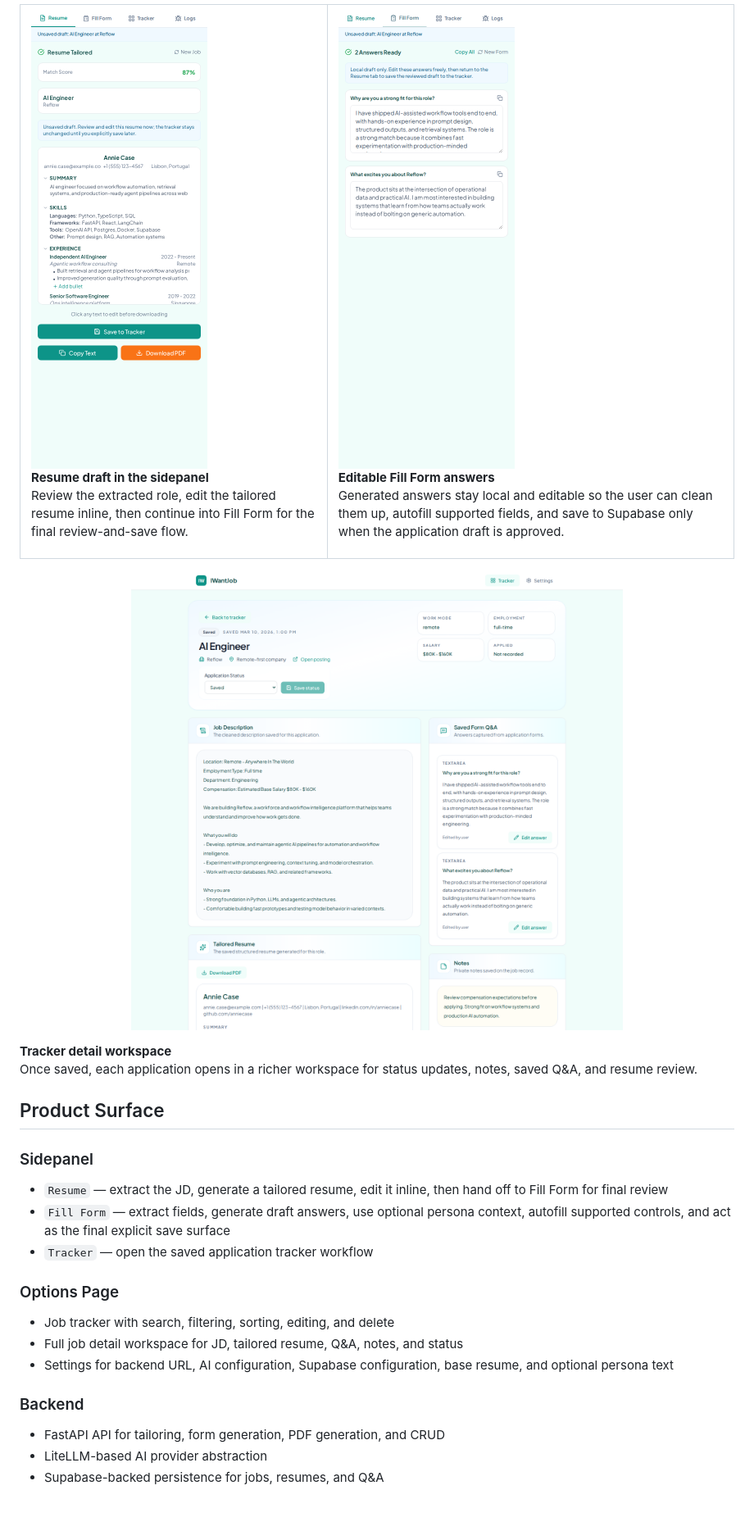
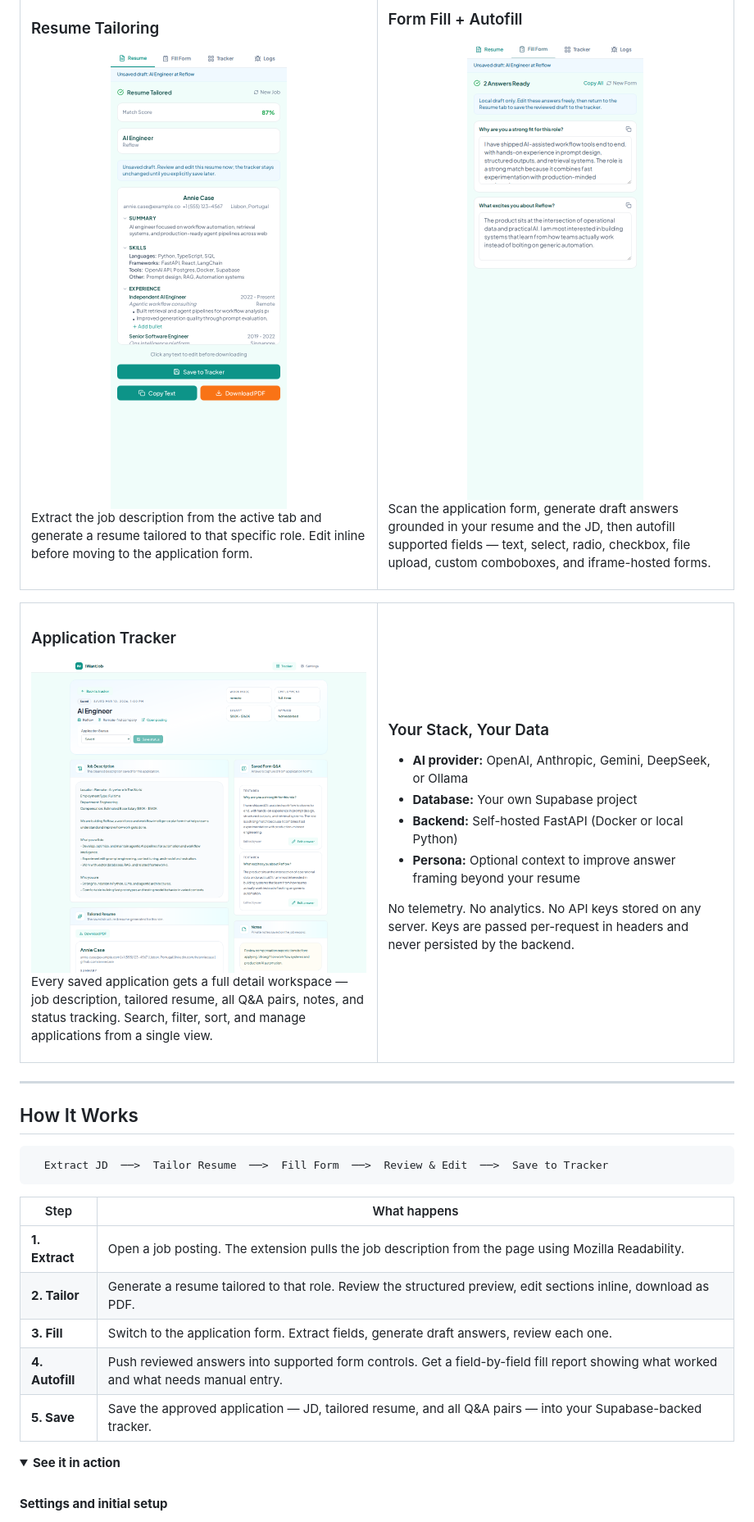
Before and after one commit to ZidanHadipratama/IWantJob, a Markdown page: README.md, the part around one of its changes. Shown at 82% size. GitHub-like rendering; folded sections open.

````diff
--- a/README.md
+++ b/README.md
@@ -71,39 +31,59 @@ These screenshots were captured from the current UI with Playwright.
 
 <table>
   <tr>
-    <td valign="top">
-      <img src="assets/readme/sidepanel-resume-draft.png" alt="Resume tailoring sidepanel with an unsaved tailored resume draft" width="320">
-      <p><strong>Resume draft in the sidepanel</strong><br>Review the extracted role, edit the tailored resume inline, then continue into Fill Form for the final review-and-save flow.</p>
+    <td width="50%" valign="top">
+      <h3>Resume Tailoring</h3>
+      <img src="assets/readme/sidepanel-resume-draft.png" alt="Resume tailoring sidepanel" width="100%">
+      <p>Extract the job description from the active tab and generate a resume tailored to that specific role. Edit inline before moving to the application form.</p>
     </td>
-    <td valign="top">
-      <img src="assets/readme/sidepanel-fill-form-draft.png" alt="Fill Form sidepanel with editable generated answers" width="320">
-      <p><strong>Editable Fill Form answers</strong><br>Generated answers stay local and editable so the user can clean them up, autofill supported fields, and save to Supabase only when the application draft is approved.</p>
+    <td width="50%" valign="top">
+      <h3>Form Fill + Autofill</h3>
+      <img src="assets/readme/sidepanel-fill-form-draft.png" alt="Fill Form sidepanel with generated answers" width="100%">
+      <p>Scan the application form, generate draft answers grounded in your resume and the JD, then autofill supported fields — text, select, radio, checkbox, file upload, custom comboboxes, and iframe-hosted forms.</p>
     </td>
   </tr>
 </table>
 
-<p>
-  <img src="assets/readme/tracker-job-detail.png" alt="Tracker detail workspace showing saved metadata, job description, tailored resume, and saved Q and A" width="100%">
-</p>
-<p><strong>Tracker detail workspace</strong><br>Once saved, each application opens in a richer workspace for status updates, notes, saved Q&amp;A, and resume review.</p>
+<table>
+  <tr>
+    <td width="50%" valign="top">
+      <h3>Application Tracker</h3>
+      <img src="assets/readme/tracker-job-detail.png" alt="Tracker detail workspace" width="100%">
+      <p>Every saved application gets a full detail workspace — job description, tailored resume, all Q&A pairs, notes, and status tracking. Search, filter, sort, and manage applications from a single view.</p>
+    </td>
+    <td width="50%" valign="top">
+      <h3>Your Stack, Your Data</h3>
+      <ul>
+        <li><strong>AI provider:</strong> OpenAI, Anthropic, Gemini, DeepSeek, or Ollama</li>
+        <li><strong>Database:</strong> Your own Supabase project</li>
+        <li><strong>Backend:</strong> Self-hosted FastAPI (Docker or local Python)</li>
+        <li><strong>Persona:</strong> Optional context to improve answer framing beyond your resume</li>
+      </ul>
+      <p>No telemetry. No analytics. No API keys stored on any server. Keys are passed per-request in headers and never persisted by the backend.</p>
+    </td>
+  </tr>
+</table>
 
-## Product Surface
+---
 
-### Sidepanel
+## How It Works
 
-- `Resume` — extract the JD, generate a tailored resume, edit it inline, then hand off to Fill Form for final review
-- `Fill Form` — extract fields, generate draft answers, use optional persona context, autofill supported controls, and act as the final explicit save surface
-- `Tracker` — open the saved application tracker workflow
+```
+  Extract JD  ──>  Tailor Resume  ──>  Fill Form  ──>  Review & Edit  ──>  Save to Tracker
+```
 
-### Options Page
+| Step | What happens |
+|------|-------------|
+| **1. Extract** | Open a job posting. The extension pulls the job description from the page using Mozilla Readability. |
+| **2. Tailor** | Generate a resume tailored to that role. Review the structured preview, edit sections inline, download as PDF. |
+| **3. Fill** | Switch to the application form. Extract fields, generate draft answers, review each one. |
+| **4. Autofill** | Push reviewed answers into supported form controls. Get a field-by-field fill report showing what worked and what needs manual entry. |
+| **5. Save** | Save the approved application — JD, tailored resume, and all Q&A pairs — into your Supabase-backed tracker. |
 
-- Job tracker with search, filtering, sorting, editing, and delete
-- Full job detail workspace for JD, tailored resume, Q&A, notes, and status
-- Settings for backend URL, AI configuration, Supabase configuration, base resume, and optional persona text
+<details>
+<summary><strong>See it in action</strong></summary>
 
-### Backend
+<br>
 
-- FastAPI API for tailoring, form generation, PDF generation, and CRUD
-- LiteLLM-based AI provider abstraction
-- Supabase-backed persistence for jobs, resumes, and Q&A
+**Settings and initial setup**
 
````
Also changed, not shown: other parts of README.md (+121 -173 lines).
